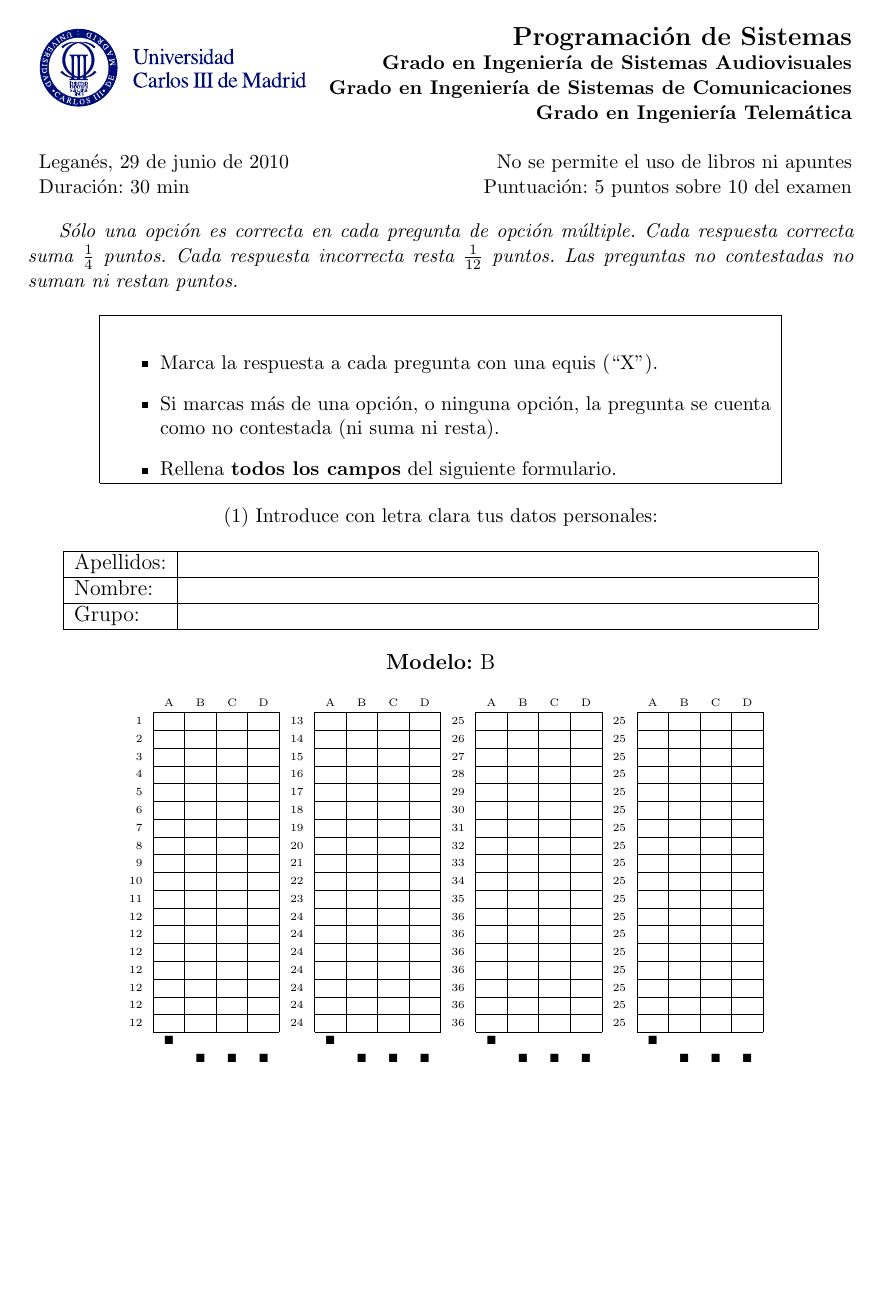
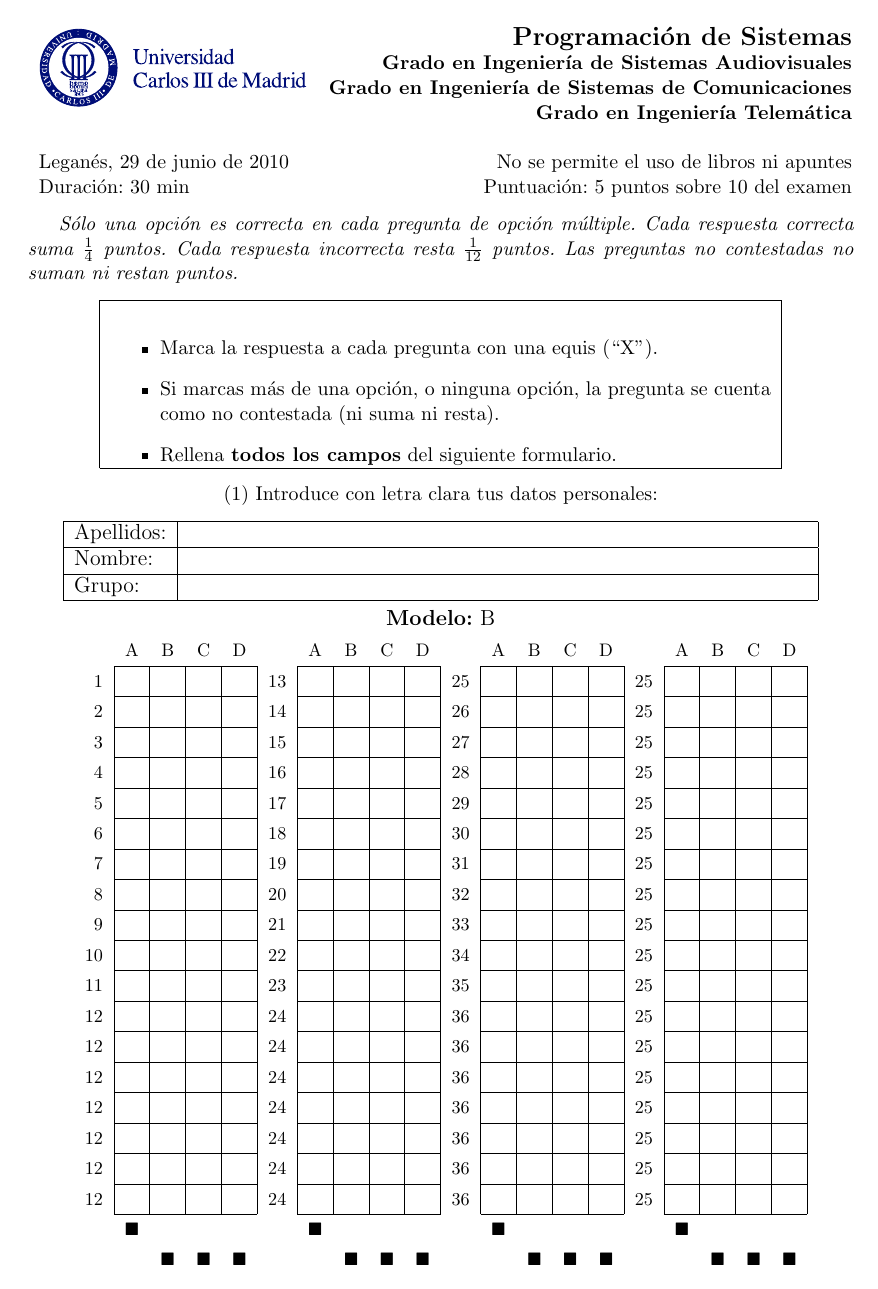
Before and after one commit to jfisteus/eyegrade, a LaTeX document (sample-answer-sheet/sample-answer-sheet-72.tex): the whole page. Compiled offline with pdfLaTeX.

Commit message:
Small fix to a sample answer sheet.

```diff
--- a/sample-answer-sheet/sample-answer-sheet-72.tex
+++ b/sample-answer-sheet/sample-answer-sheet-72.tex
@@ -115,7 +115,7 @@ Grupo:   &  \\
 \vspace{-0.4cm}
 
 \begin{center}
-\tiny
+\small
 \renewcommand{\arraystretch}{1.4}
 \begin{tabular}{r|c|c|c|c|r|c|c|c|c|r|c|c|c|c|r|c|c|c|c|}
 \multicolumn{1}{c}{} &
```
Also changed, not shown: sample-answer-sheet/sample-answer-sheet-72.pdf.
